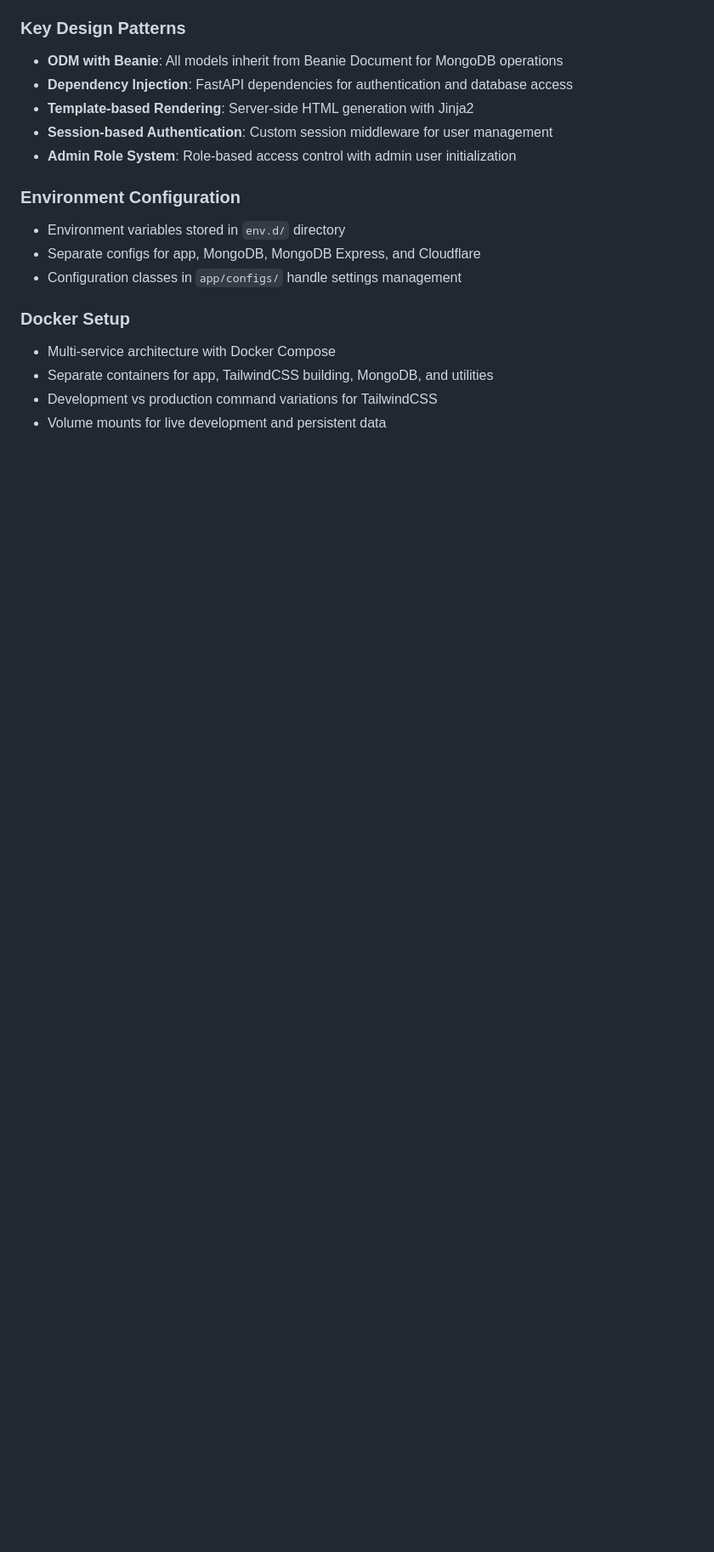
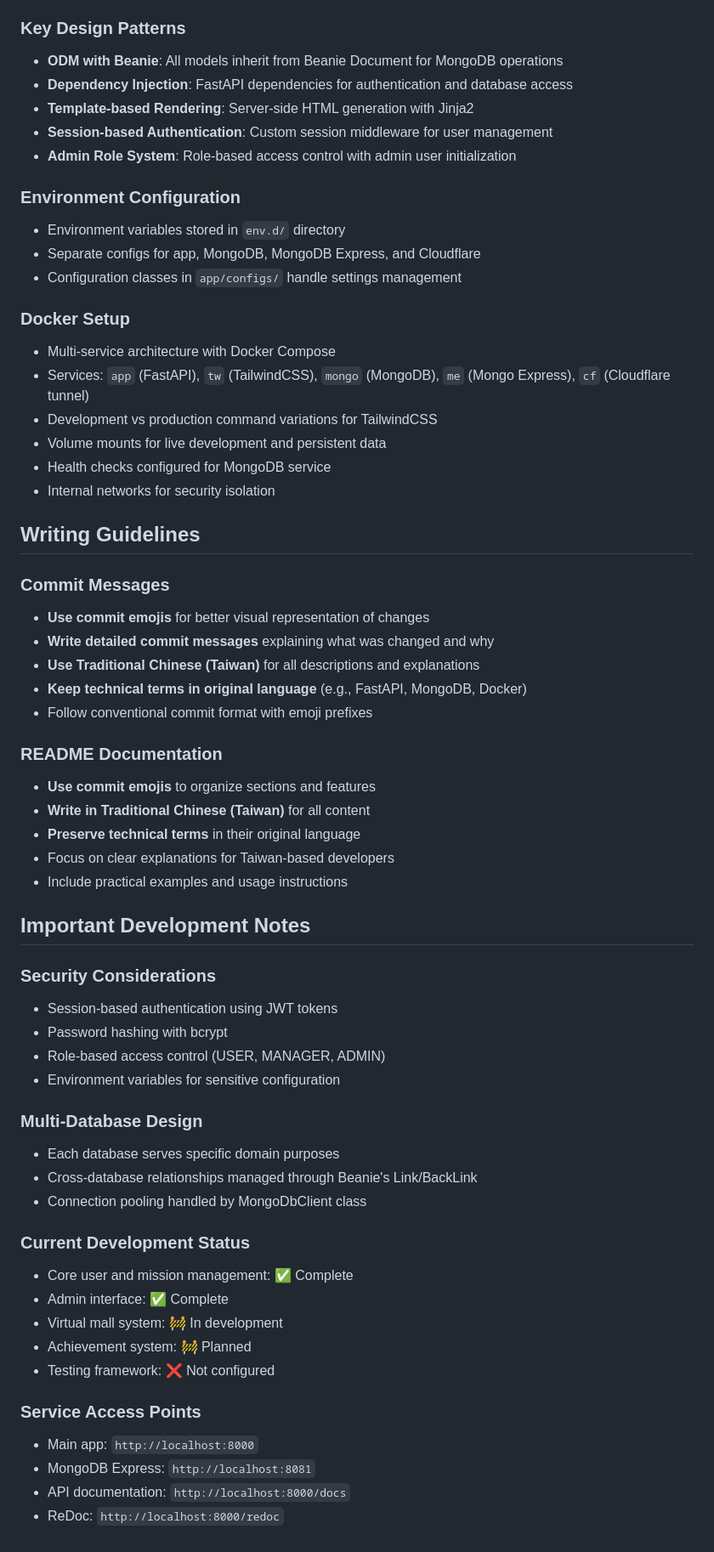
Before and after one commit to CXPhoenix/aisp-mission-board, a Markdown page: CLAUDE.md, the part around one of its changes. Shown at 85% size. GitHub-like rendering; blank space fills up the shorter version.

```diff
--- a/CLAUDE.md
+++ b/CLAUDE.md
@@ -68,6 +73,50 @@ app/
 
 ### Docker Setup
 - Multi-service architecture with Docker Compose
-- Separate containers for app, TailwindCSS building, MongoDB, and utilities
+- Services: `app` (FastAPI), `tw` (TailwindCSS), `mongo` (MongoDB), `me` (Mongo Express), `cf` (Cloudflare tunnel)
 - Development vs production command variations for TailwindCSS
 - Volume mounts for live development and persistent data
+- Health checks configured for MongoDB service
+- Internal networks for security isolation
+
+## Writing Guidelines
+
+### Commit Messages
+- **Use commit emojis** for better visual representation of changes
+- **Write detailed commit messages** explaining what was changed and why
+- **Use Traditional Chinese (Taiwan)** for all descriptions and explanations
+- **Keep technical terms in original language** (e.g., FastAPI, MongoDB, Docker)
+- Follow conventional commit format with emoji prefixes
+
+### README Documentation
+- **Use commit emojis** to organize sections and features
+- **Write in Traditional Chinese (Taiwan)** for all content
+- **Preserve technical terms** in their original language
+- Focus on clear explanations for Taiwan-based developers
+- Include practical examples and usage instructions
+
+## Important Development Notes
+
+### Security Considerations
+- Session-based authentication using JWT tokens
+- Password hashing with bcrypt
+- Role-based access control (USER, MANAGER, ADMIN)
+- Environment variables for sensitive configuration
+
+### Multi-Database Design
+- Each database serves specific domain purposes
+- Cross-database relationships managed through Beanie's Link/BackLink
+- Connection pooling handled by MongoDbClient class
+
+### Current Development Status
+- Core user and mission management: ✅ Complete
+- Admin interface: ✅ Complete
+- Virtual mall system: 🚧 In development
+- Achievement system: 🚧 Planned
+- Testing framework: ❌ Not configured
+
+### Service Access Points
+- Main app: `http://localhost:8000`
+- MongoDB Express: `http://localhost:8081`
+- API documentation: `http://localhost:8000/docs`
+- ReDoc: `http://localhost:8000/redoc`
```
Also changed, not shown: other parts of CLAUDE.md (+5 -0 lines), README.md (+46 -30 lines).
